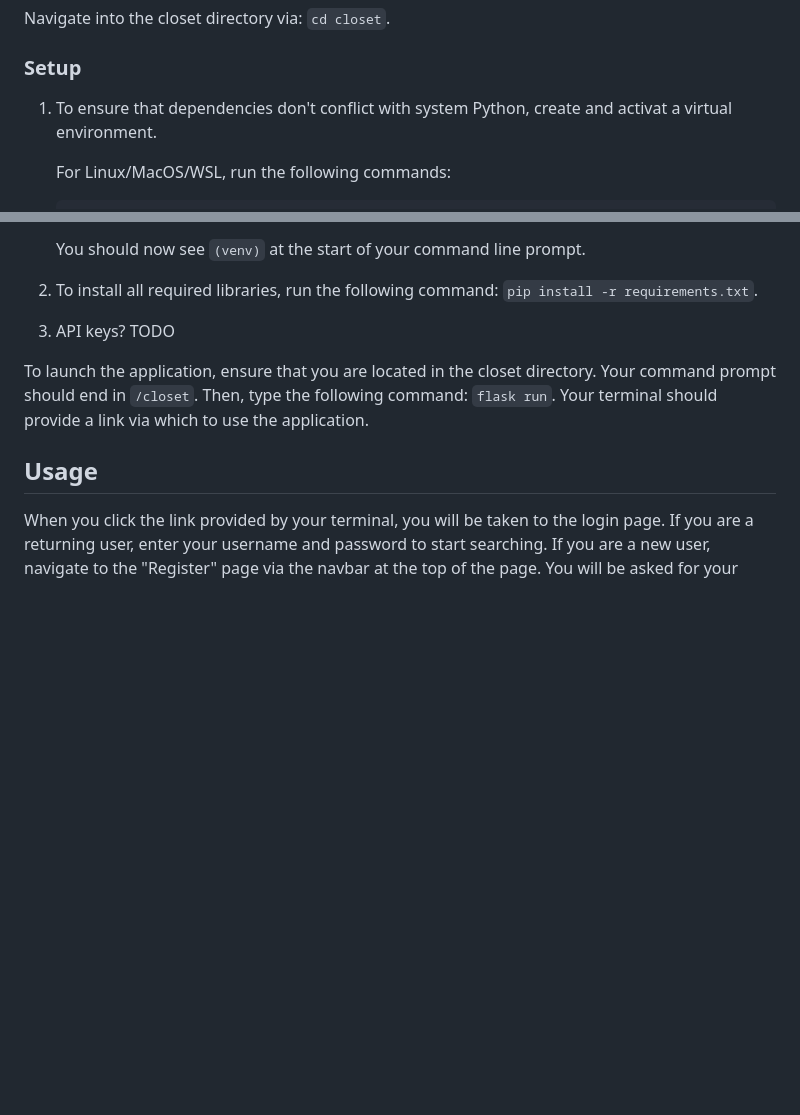
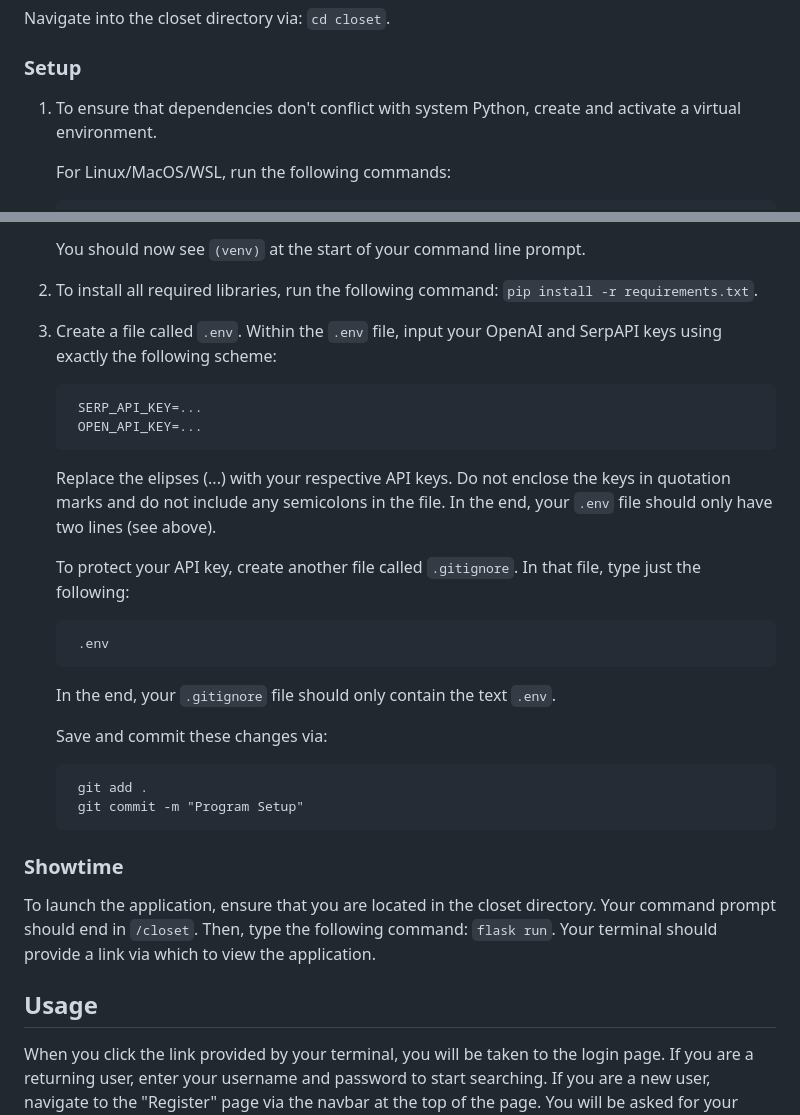
Before and after one commit to cfeigin/lotties-closet, a Markdown page: README.md, 2 parts joined by grey strips. Drawn GitHub-style; blank space fills up the shorter version.

```diff
--- a/README.md
+++ b/README.md
@@ -19,7 +19,7 @@ OR After downloading closet.zip to your computer, unzip
 Navigate into the closet directory via: `cd closet`.
 
 ### Setup
-1. To ensure that dependencies don't conflict with system Python, create and activat a virtual environment.
+1. To ensure that dependencies don't conflict with system Python, create and activate a virtual environment.
 
     For Linux/MacOS/WSL, run the following commands:
 
@@ -33,9 +33,27 @@ Navigate into the closet directory via: `cd closet`.
 
     You should now see `(venv)` at the start of your command line prompt.
 2. To install all required libraries, run the following command: `pip install -r requirements.txt`.
-3. API keys? TODO
+3. Create a file called `.env`. Within the `.env` file, input your OpenAI and SerpAPI keys using exactly the following scheme:
 
-To launch the application, ensure that you are located in the closet directory. Your command prompt should end in `/closet`. Then, type the following command: `flask run`. Your terminal should provide a link via which to use the application.
+        SERP_API_KEY=...
+        OPEN_API_KEY=...
+
+    Replace the elipses (...) with your respective API keys. Do not enclose the keys in quotation marks and do not include any semicolons in the file. In the end, your `.env` file should only have two lines (see above).
+
+    To protect your API key, create another file called `.gitignore`. In that file, type just the following:
+
+        .env
+
+    In the end, your `.gitignore` file should only contain the text `.env`.
+
+    Save and commit these changes via:
+
+        git add .
+        git commit -m "Program Setup"
+
+### Showtime
+
+To launch the application, ensure that you are located in the closet directory. Your command prompt should end in `/closet`. Then, type the following command: `flask run`. Your terminal should provide a link via which to view the application.
 
 ## Usage
 When you click the link provided by your terminal, you will be taken to the login page. If you are a returning user, enter your username and password to start searching. If you are a new user, navigate to the "Register" page via the navbar at the top of the page. You will be asked for your name, a desired username, and a password. Though your name and password may take any value, attempting to create an account with a username already in use will result in automatic redirection to an error page.
```
